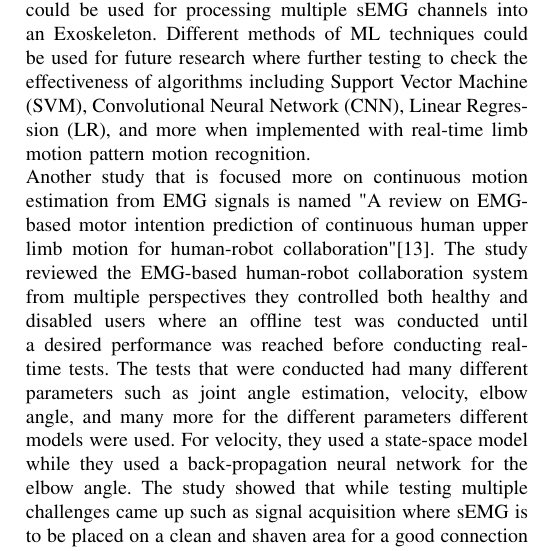
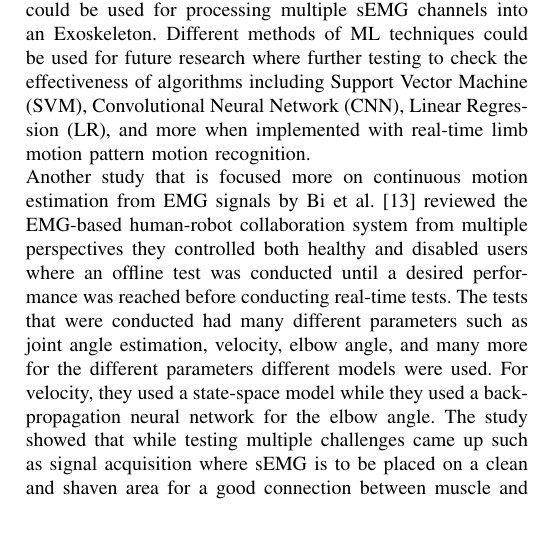
Before and after one commit to DanRyten/EXO1, a LaTeX paper (LaTeX/main.tex, which reads LaTeX/sections/background.tex): part of one column of page 3 of 6, cut so that both start at the same text, the shorter picture padded with empty space. Compiled offline with pdfLaTeX.

Commit message:
Removed title and put author

```diff
--- a/LaTeX/sections/background.tex
+++ b/LaTeX/sections/background.tex
@@ -90,8 +90,8 @@ during offline validation and 74\%-98\% during the real-time online testing. In
 into an Exoskeleton. Different methods of ML techniques could be used for future research  where further testing to check the effectiveness of algorithms including \acrfull{svm},
 \acrfull{cnn}, \acrfull{lr}, and more when implemented with real-time limb motion pattern motion recognition.
 \\
-Another study that is focused more on continuous motion estimation from EMG signals is named "A review on EMG-based motor intention prediction of continuous human upper limb motion for human-robot collaboration"\cite{continuousemg}.
-The study reviewed the EMG-based human-robot collaboration system from multiple perspectives they controlled both healthy and disabled users where an offline test was conducted until a desired performance was reached before conducting
+Another study that is focused more on continuous motion estimation from EMG signals by Bi et al. \cite{continuousemg} reviewed the EMG-based human-robot collaboration system from multiple perspectives they controlled both
+healthy and disabled users where an offline test was conducted until a desired performance was reached before conducting
 real-time tests. The tests that were conducted had many different parameters such as joint angle estimation, velocity, elbow angle, and many more for the different parameters different models were used.
 For velocity, they used a state-space model while they used a back-propagation neural network for the elbow angle. The study showed that while testing multiple challenges came up such as signal acquisition where sEMG
 is to be placed on a clean and shaven area for a good connection between muscle and electrode to yield a signal of higher quality. Another challenge that was faced in the study showed that the electrodes could shift or lose contact
```
